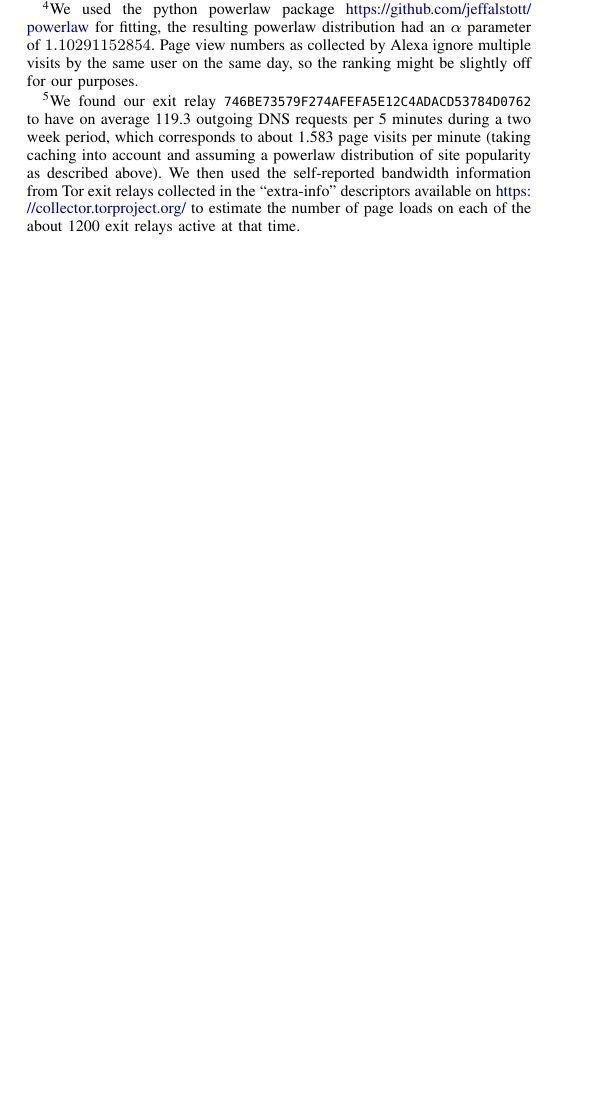
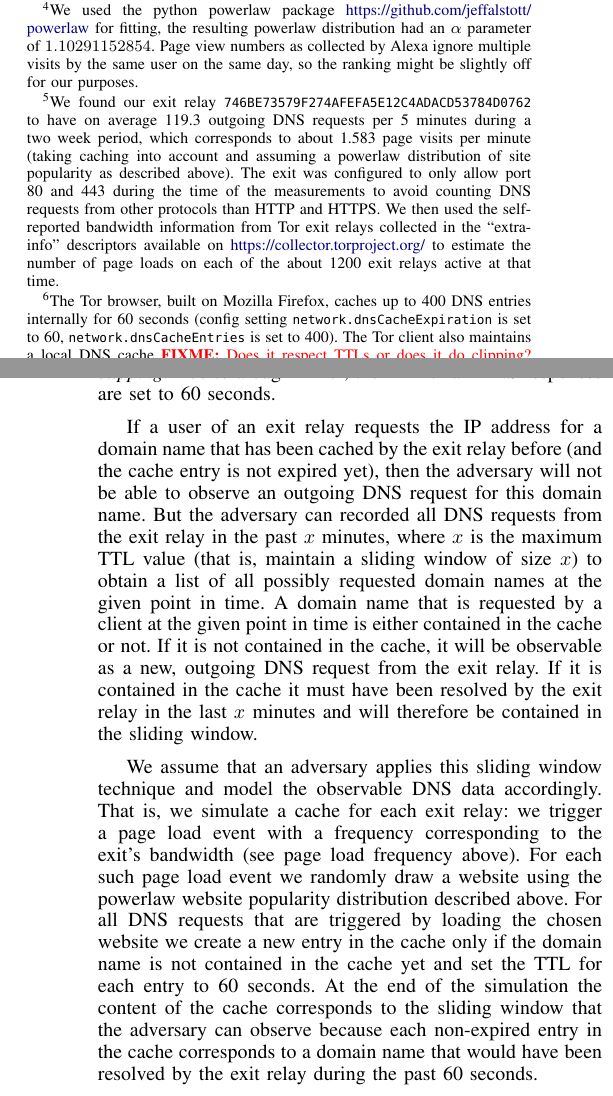
Before and after one commit to NullHypothesis/tor-dns, a LaTeX paper (paper/paper.tex, which reads paper/attack.tex): part of one column of page 5 of 9 before the commit and two parts of the columns of pages 5 and 6 of 10 after it, the two joined at a grey line, cut so that both start at the same text, the shorter picture padded with empty space. Compiled offline with pdfLaTeX.

Commit message:
wrote about DNS caching and how we simulate it

```diff
--- a/paper/attack.tex
+++ b/paper/attack.tex
@@ -53,5 +53,6 @@ from trying to collect them (\eg by operating exit relays and recording
 the outgoing traffic). We therefore \emph{simulate} the DNS traffic
 emerging from Tor exit relays.
 
+\subsubsection{Website Popularity Distribution}
 % powerlaw, not uniform
 First, we model \emph{what websites} are visited by Tor users.
@@ -76,6 +77,7 @@ are censored in different parts of the world, more often than the
 average internet users and we will discuss the implications of this for
 our results later on.
 
+\subsubsection{Page load frequency}
 % phw's numbers extrapolated
 Second, we determine \emph{how many websites} are visited by Tor users in a
 certain time span. We use (less intrusive) statistics on the number of
@@ -86,9 +88,12 @@ published bandwidth statistics of all Tor exit relays\footnote{We found
 		to have on average 119.3 outgoing DNS requests per 5 minutes
 		during a two week period, which corresponds to about 1.583 page
 		visits per minute (taking caching into account and assuming a
-		powerlaw distribution of site popularity as described above). We
-		then used the self-reported bandwidth information from Tor exit
-		relays collected in the ``extra-info'' descriptors available on
+		powerlaw distribution of site popularity as described above).
+		The exit was configured to only allow port 80 and 443 during the
+		time of the measurements to avoid counting DNS requests from
+		other protocols than HTTP and HTTPS. We then used the
+		self-reported bandwidth information from Tor exit relays
+		collected in the ``extra-info'' descriptors available on
 		\url{https://collector.torproject.org/} to estimate the number
 		of page loads on each of the about 1200 exit relays active at
 		that time.}.
@@ -97,0 +106,8 @@ published bandwidth statistics of all Tor exit relays\footnote{We found
+		400 DNS entries internally for 60 seconds (config setting
+		\texttt{network.dnsCacheExpiration} is set to 60,
+		\texttt{network.dnsCacheEntries} is set to 400). The Tor client
+		also maintains a local DNS cache \fixme{Does it respect TTLs or
+				does it do clipping? is it activated by default?
+				(CacheIPv4DNS is on by default, according to
+				https://www.torproject.org/docs/tor-manual.html.en but I
+				did not figure out if UseDNSCache is on by default?)}}
@@ -98,11 +124,37 @@ published bandwidth statistics of all Tor exit relays\footnote{We found
+refer to this as Tor's \emph{TTL clipping}. Due to a
+bug\footnote{\url{https://trac.torproject.org/projects/tor/ticket/19025}}
+in Tor, the TTL of all DNS responses are set to 60 seconds.
 
-% exit caching only (limitation: client-side caching negligible?)
+%\subsubsection{Sliding window approach to compensate for DNS caching}
 % we ignore caching by having a window of X minutes
+If a user of an exit relay requests the IP address for a domain name
+that has been cached by the exit relay before (and the cache entry is
+not expired yet), then the adversary will not be able to observe an
+outgoing DNS request for this domain name. But the adversary can
+recorded all DNS requests from the exit relay in the past $x$ minutes,
+where $x$ is the maximum TTL value (that is, maintain a sliding window of
+size $x$) to obtain a list of all possibly requested domain names at the
+given point in time. A domain name that is requested by a client at the
+given point in time is either contained in the cache or not. If it is
+not contained in the cache, it will be observable as a new, outgoing DNS
+request from the exit relay. If it is contained in the cache it must
+have been resolved by the exit relay in the last $x$ minutes and will
+therefore be contained in the sliding window.
 
-% The exit relay maintains its own caching layer around eventdns.c.
-% See the code in src/or/dns.c. the DNS cache enforces a minimum TTL of
-% 60 seconds and a maximum TTL of 30 minutes (see src/or/dns.c:278). We
-% refer to this as Tor's \emph{TTL clipping}.
+We assume that an adversary applies this sliding window technique and
+model the observable DNS data accordingly. That is, we simulate a cache for
+each exit relay: we trigger a page load event with a frequency
+corresponding to the exit's bandwidth (see page load frequency above).
+For each such page load event we randomly draw a website using the
+powerlaw website popularity distribution described above. For all DNS
+requests that are triggered by loading the chosen website we create a
+new entry in the cache only if the domain name is not contained in the
+cache yet and set the TTL for each entry to 60 seconds. At the end of
+the simulation the content of the cache corresponds to the sliding
+window that the adversary can observe because each non-expired entry in
+the cache corresponds to a domain name that would have been resolved by
+the exit relay during the past 60 seconds.
+
 
 \subsubsection{DNS 1Mx5 dataset}
 % TODO: pulls
```
Also changed, not shown: paper/attack.tex (19 more changed lines).
